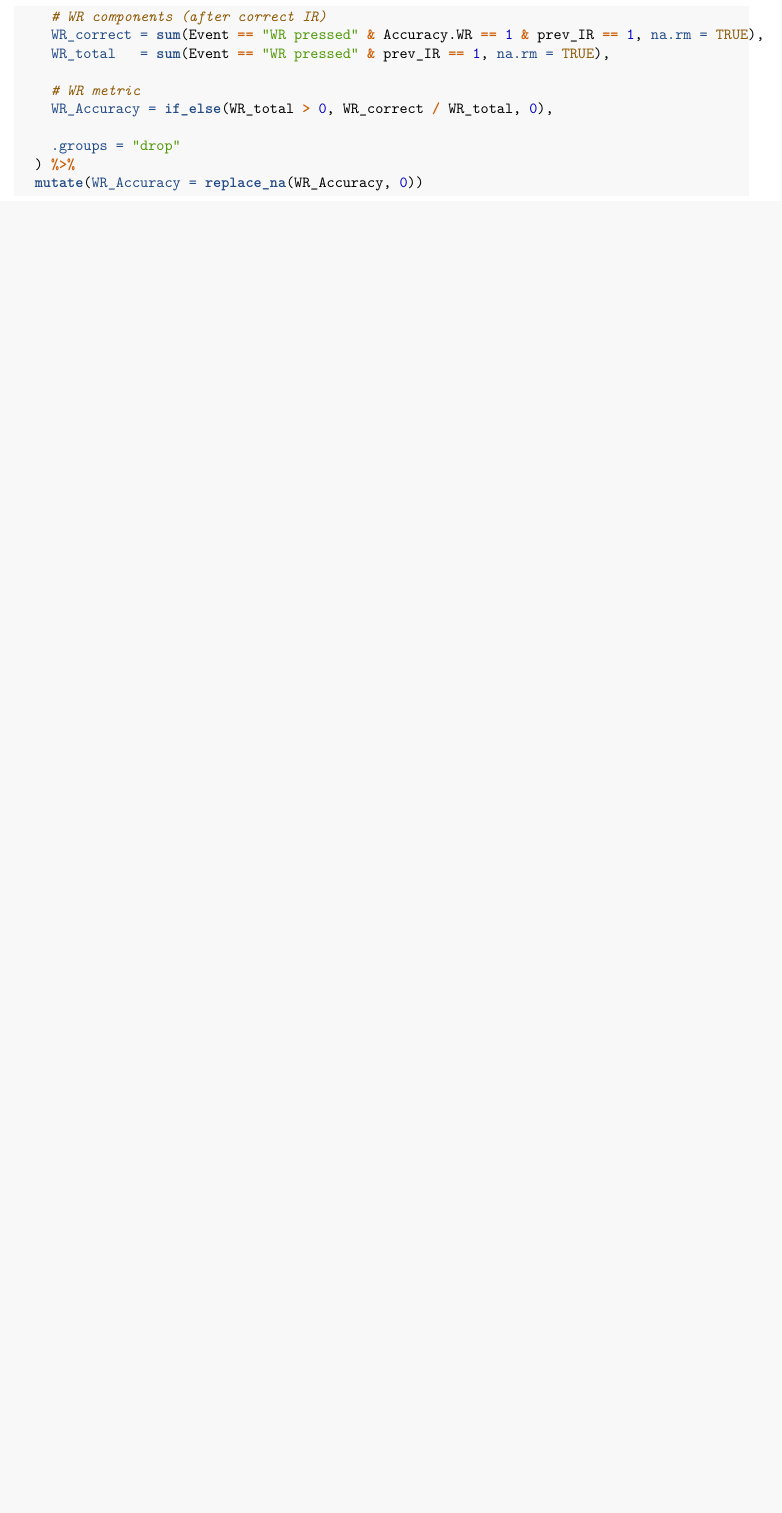
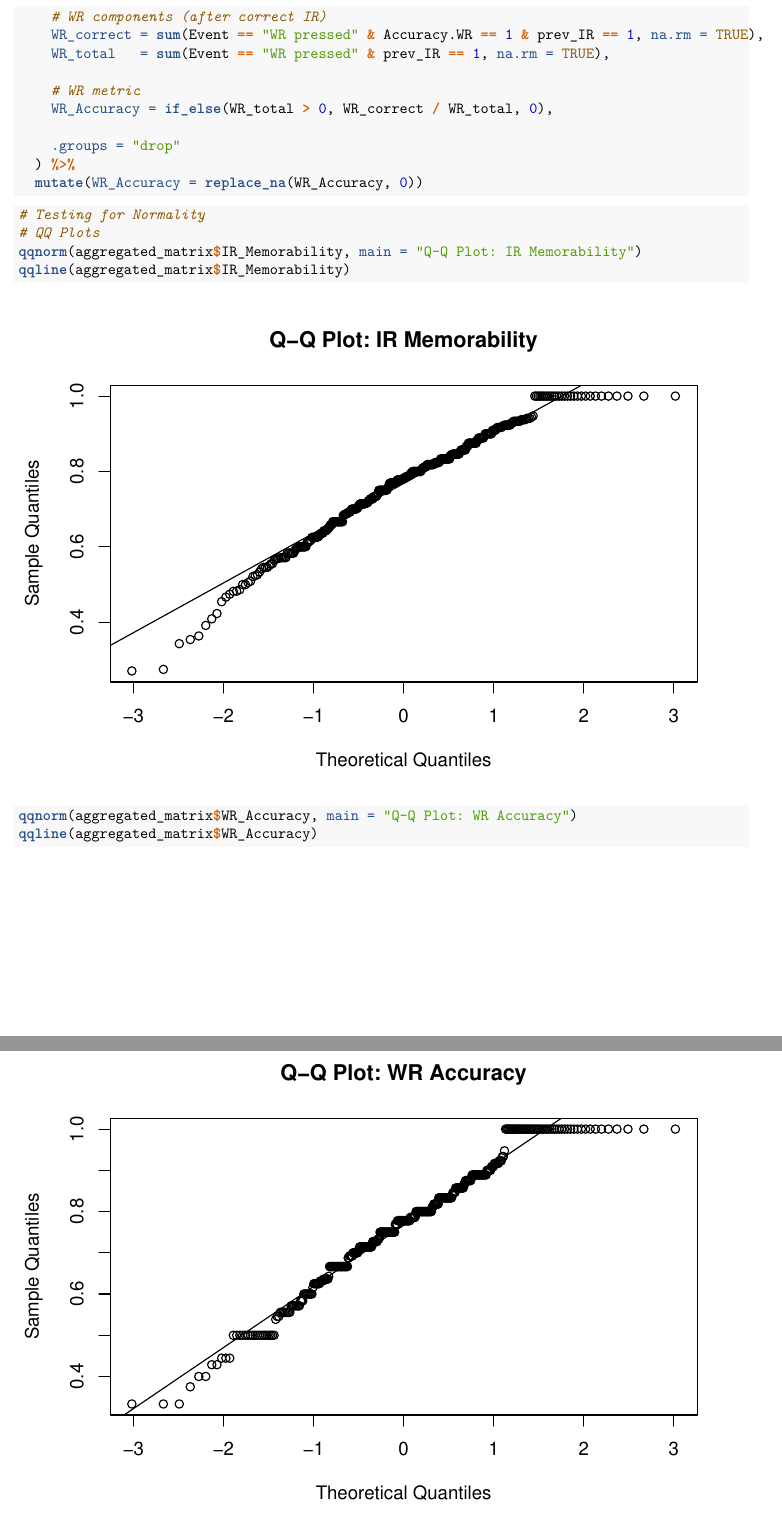
Before and after one commit to Bhavani-5122004/BRSMProject, an R Markdown document (Graphs_2.Rmd): part of page 2 of 16 before the commit and two parts of pages 2 and 3 of 18 after it, the two joined at a grey line, cut so that both start at the same text, the shorter picture padded with empty space. Rendered offline with R 4.5, knitr and Pandoc, then LaTeX, with nearby package versions.

Commit message:
Normality Tests

````diff
--- a/Graphs_2.Rmd
+++ b/Graphs_2.Rmd
@@ -65,3 +65,13 @@ aggregated_matrix <- raw_dataset %>%
     .groups = "drop"
   ) %>%
   mutate(WR_Accuracy = replace_na(WR_Accuracy, 0))
+```
+
+```{r}
+# Testing for Normality
+# QQ Plots
+qqnorm(aggregated_matrix$IR_Memorability, main = "Q-Q Plot: IR Memorability")
+qqline(aggregated_matrix$IR_Memorability)
+
+qqnorm(aggregated_matrix$WR_Accuracy, main = "Q-Q Plot: WR Accuracy")
+qqline(aggregated_matrix$WR_Accuracy)
````
Also changed, not shown: Graphs_2.pdf (added), Graphs_2.Rmd (4 more changed lines).
